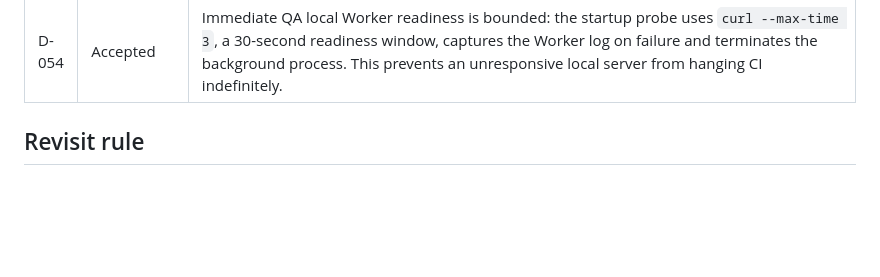
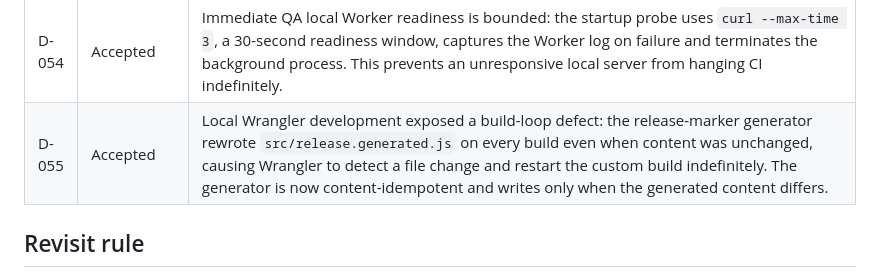
Before and after one commit to knyavik-stack/synapsemax, a Markdown page: docs/DECISION_LOG.md, the part around the change. GitHub-like rendering; blank space fills up the shorter version.

Commit message:
docs: record Wrangler build loop and idempotent marker fix

```diff
--- a/docs/DECISION_LOG.md
+++ b/docs/DECISION_LOG.md
@@ -53,6 +53,7 @@
 | D-052 | Accepted | CI incident 2026-09-19: two malformed literal `\\n` sequences were committed into `src/index.js` and `scripts/verify-production.mjs`, causing Wrangler bundling and Node module parsing failures. The fix is to keep generated/source files as real newline-delimited JavaScript and add an explicit `node --check` gate for critical JS files before Wrangler validation. Local browser QA also pins Wrangler to 4.126.0 for deterministic toolchain behavior. |
 | D-053 | Accepted | Production Smoke exposed a real runtime routing defect after release convergence: `/rls-smoke.html` returned HTTP 307 because the Worker-to-static-asset fetch inherited manual redirect semantics. The diagnostic asset fetch now explicitly uses a GET request with `redirect: 'follow'`; the smoke gate remains strict and still requires HTTP 200 plus revision/header/body consistency. |
 | D-054 | Accepted | Immediate QA local Worker readiness is bounded: the startup probe uses `curl --max-time 3`, a 30-second readiness window, captures the Worker log on failure and terminates the background process. This prevents an unresponsive local server from hanging CI indefinitely. |
+| D-055 | Accepted | Local Wrangler development exposed a build-loop defect: the release-marker generator rewrote `src/release.generated.js` on every build even when content was unchanged, causing Wrangler to detect a file change and restart the custom build indefinitely. The generator is now content-idempotent and writes only when the generated content differs. |
 
 ## Revisit rule
 
```
